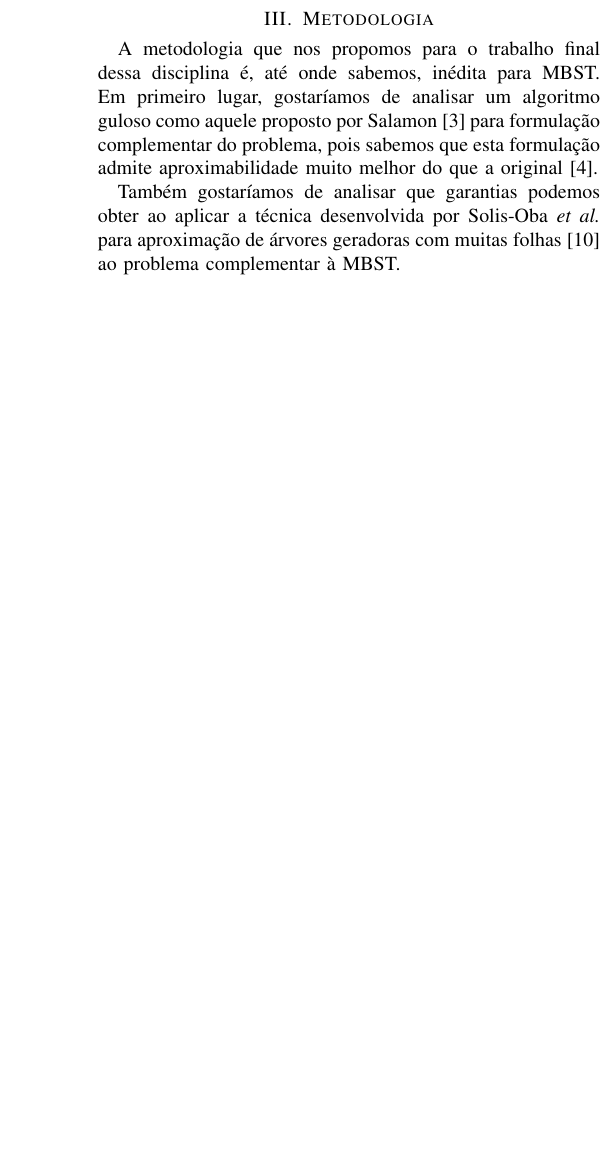
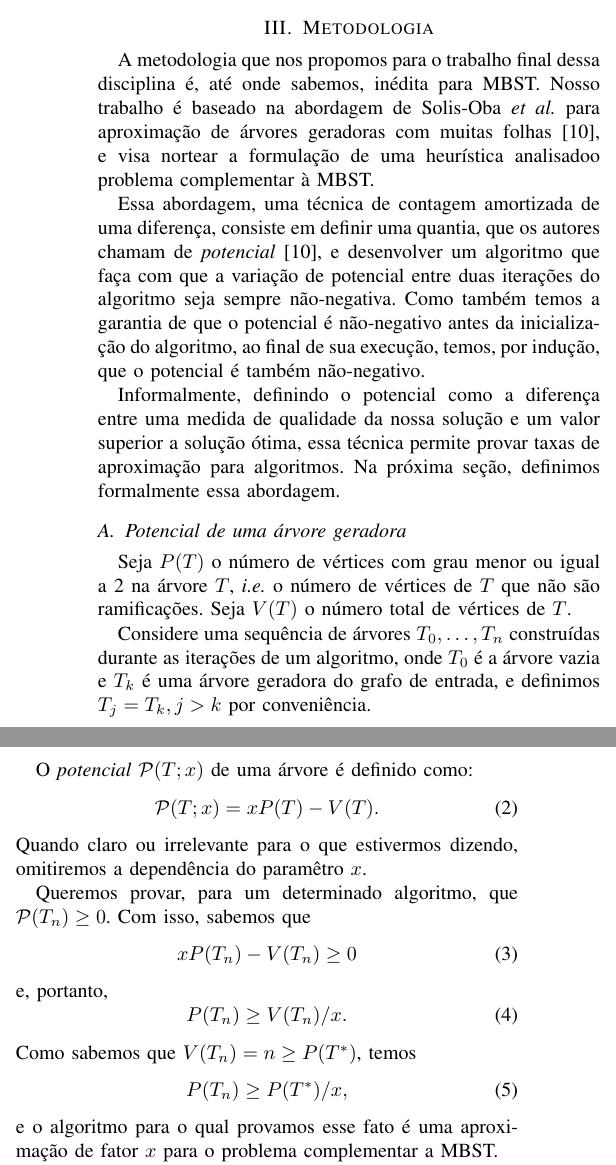
Before and after one commit to gdahia/ufba-matd74, a LaTeX paper (report/report.tex): part of one column of page 2 of 2 before the commit and two parts of the columns of page 2 of 2 after it, the two joined at a grey line, cut so that both start at the same text, the shorter picture padded with empty space. Compiled offline with pdfLaTeX; a missing font is replaced by an installed copy or a similar font; a LaTeX package or settings file that is missing is left out.

Commit message:
Add potential definition to report

```diff
--- a/report/report.tex
+++ b/report/report.tex
@@ -80,12 +80,46 @@ Além disso, os autores também detalham uma heuristica baseada na construção
 \section{Metodologia} \label{sec:methodology}
 
 A metodologia que nos propomos para o trabalho final dessa disciplina é, até onde sabemos, inédita para MBST.
-Em primeiro lugar, gostaríamos de analisar um algoritmo guloso como aquele proposto por Salamon~\cite{salamon2010} para formulação complementar do problema, pois sabemos que esta formulação admite aproximabilidade muito melhor do que a original~\cite{chimani2015}.
+Nosso trabalho \'e baseado na abordagem de Solis-Oba \textit{et al.} para aproximação de árvores geradoras com muitas folhas~\cite{solis-oba2017}, e visa nortear a formulação de uma heurística analisadoo problema complementar à MBST.
 
-Também gostaríamos de analisar que garantias podemos obter ao aplicar a técnica desenvolvida por Solis-Oba \textit{et al.} para aproximação de árvores geradoras com muitas folhas~\cite{solis-oba2017} ao problema complementar à MBST.
+Essa abordagem, uma t\'ecnica de contagem amortizada de uma diferen\c{c}a, consiste em definir uma
+quantia, que os autores chamam de \emph{potencial}~\cite{solis-oba2017}, e desenvolver um algoritmo
+que fa\c{c}a com que a varia\c{c}\~ao de potencial entre duas itera\c{c}\~oes do algoritmo seja
+sempre n\~ao-negativa. Como tamb\'em temos a garantia de que o potencial \'e n\~ao-negativo antes
+da inicializa\c{c}\~ao do algoritmo, ao final de sua execu\c{c}\~ao, temos, por indu\c{c}\~ao, que
+o potencial \'e tamb\'em n\~ao-negativo.
 
-% salamon 2010 differs in which it selects the vertex with globally more neighbors, whereas ours selects the vertex which would produce the least amount of branch vertices and builds a tree, instead of a forest which is later connected. also, we defer vertices with only 2 non-selected neighbors, because they can make the potential go below 0 (we can make our algorithm non-local in this scenario and select instead a good vertex outside of the tree if we can make a rule for connecting the trees in the forest to form a spanning tree)
+Informalmente, definindo o potencial como a diferen\c{c}a entre uma medida de qualidade da nossa
+solu\c{c}\~ao e um valor superior a solu\c{c}\~ao \'otima, essa t\'ecnica permite provar taxas de
+aproxima\c{c}\~ao para algoritmos. Na pr\'oxima se\c{c}\~ao, definimos formalmente essa abordagem.
 
-% our potential analysis gives an alternate proof of trivial 1/2 approximability
+\subsection{Potencial de uma \'arvore geradora}
+Seja $P(T)$ o n\'umero de v\'ertices com grau menor ou igual a 2 na \'arvore $T$, \textit{i.e.} o
+n\'umero de v\'ertices de $T$ que n\~ao s\~ao ramifica\c{c}\~oes. Seja $V(T)$ o n\'umero total de
+v\'ertices de $T$.
 
-% develop heuristic based on theoretical analysis. show that if our algorithm only select vertices of the good kind, it results in at least an approximation. here, state that will study solis-oba technique to guide the development of an algorithm (heuristic or not) for this problem
+Considere uma sequ\^encia de \'arvores $T_0, \dots, T_n$ constru\'idas durante as itera\c{c}\~oes
+de um algoritmo, onde $T_0$ \'e a \'arvore vazia e $T_k$ \'e uma \'arvore geradora do grafo de
+entrada, e definimos $T_j = T_k, j > k$ por conveni\^encia.
+
+O \emph{potencial} $\mathcal{P}(T; x)$ de uma \'arvore \'e definido como:
+\begin{equation}
+  \mathcal{P}(T; x) = xP(T) - V(T).
+\end{equation}
+Quando claro ou irrelevante para o que estivermos dizendo, omitiremos a depend\^encia do param\^etro
+$x$.
+
+Queremos provar, para um determinado algoritmo, que $\mathcal{P}(T_n) \ge 0$. Com isso, sabemos que
+\begin{equation}
+   xP(T_n) - V(T_n) \ge 0
+\end{equation}
+e, portanto,
+\begin{equation}
+  P(T_n) \ge V(T_n)/x.
+\end{equation}
+Como sabemos que $V(T_n) = n \ge P(T^*)$, temos
+\begin{equation}
+  P(T_n) \ge P(T^*)/x,
+\end{equation}
+e o algoritmo para o qual provamos esse fato \'e uma aproxima\c{c}\~ao de fator $x$ para o problema
+complementar a MBST.
```
Also changed, not shown: report/report.tex (8 more changed lines).
